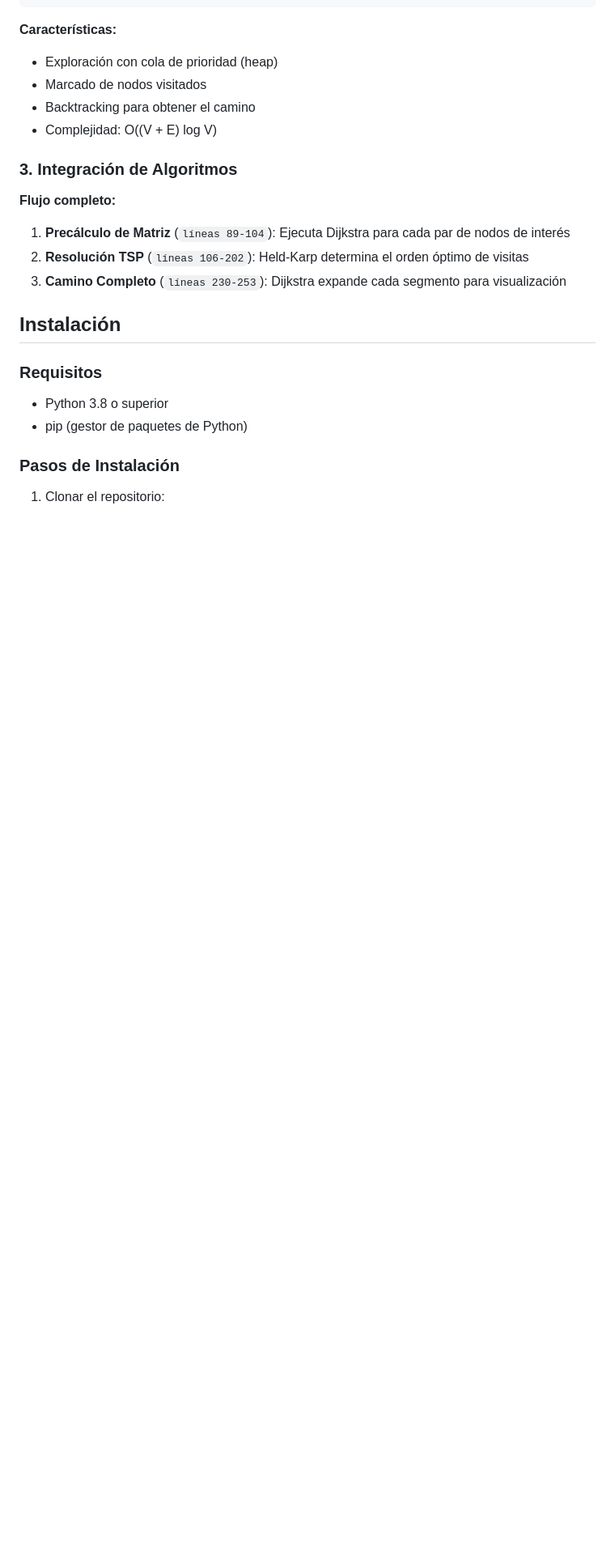
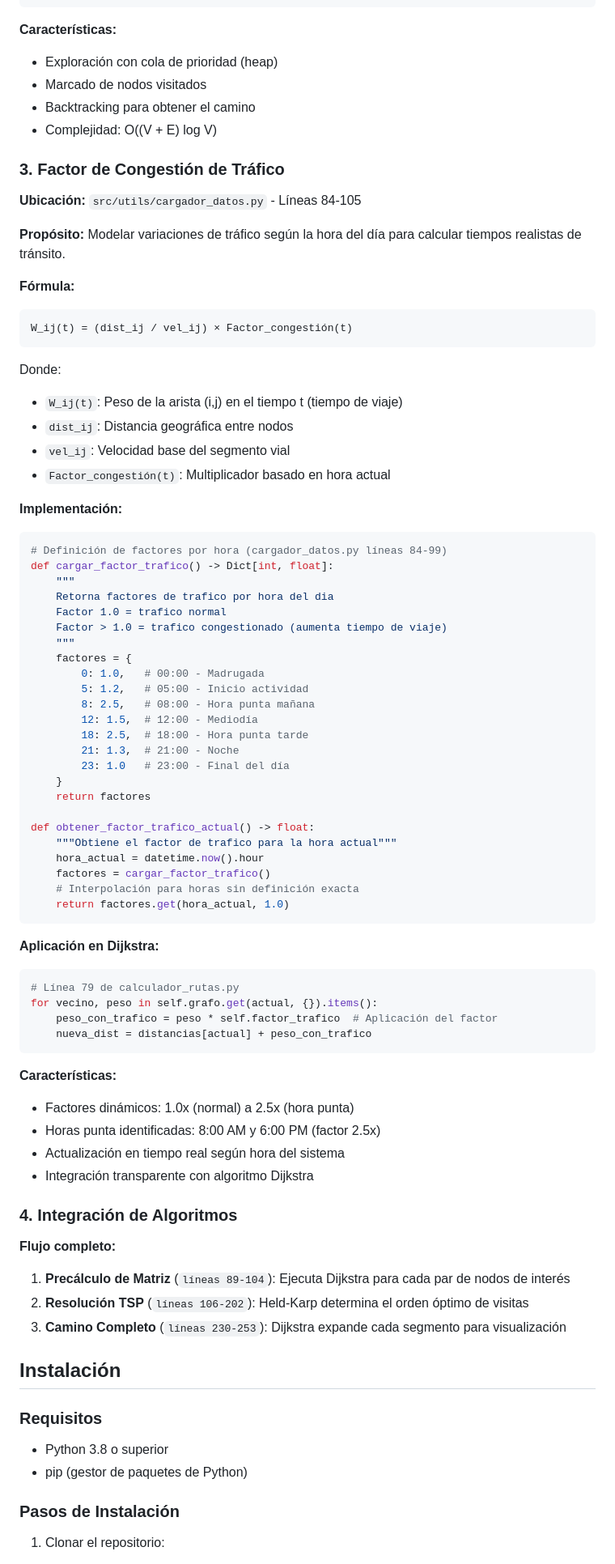
Before and after one commit to GilbertHuarcaya/FloraRouteComplejidad, a Markdown page: README.md, the part around the change. Shown at 81% size. GitHub-like rendering; blank space fills up the shorter version.

Commit message:
feat: add traffic congestion factor modeling and integration with Dijkstra's algorithm in README.md

````diff
--- a/README.md
+++ b/README.md
@@ -133,7 +133,69 @@ def dijkstra(self, origen: int, destino: int) -> Tuple[float, List[int]]:
 - Backtracking para obtener el camino
 - Complejidad: O((V + E) log V)
 
-### 3. Integración de Algoritmos
+### 3. Factor de Congestión de Tráfico
+
+**Ubicación:** `src/utils/cargador_datos.py` - Líneas 84-105
+
+**Propósito:** Modelar variaciones de tráfico según la hora del día para calcular tiempos realistas de tránsito.
+
+**Fórmula:**
+
+```
+W_ij(t) = (dist_ij / vel_ij) × Factor_congestión(t)
+```
+
+Donde:
+- `W_ij(t)`: Peso de la arista (i,j) en el tiempo t (tiempo de viaje)
+- `dist_ij`: Distancia geográfica entre nodos
+- `vel_ij`: Velocidad base del segmento vial
+- `Factor_congestión(t)`: Multiplicador basado en hora actual
+
+**Implementación:**
+
+```python
+# Definición de factores por hora (cargador_datos.py líneas 84-99)
+def cargar_factor_trafico() -> Dict[int, float]:
+    """
+    Retorna factores de trafico por hora del dia
+    Factor 1.0 = trafico normal
+    Factor > 1.0 = trafico congestionado (aumenta tiempo de viaje)
+    """
+    factores = {
+        0: 1.0,   # 00:00 - Madrugada
+        5: 1.2,   # 05:00 - Inicio actividad
+        8: 2.5,   # 08:00 - Hora punta mañana
+        12: 1.5,  # 12:00 - Mediodía
+        18: 2.5,  # 18:00 - Hora punta tarde
+        21: 1.3,  # 21:00 - Noche
+        23: 1.0   # 23:00 - Final del día
+    }
+    return factores
+
+def obtener_factor_trafico_actual() -> float:
+    """Obtiene el factor de trafico para la hora actual"""
+    hora_actual = datetime.now().hour
+    factores = cargar_factor_trafico()
+    # Interpolación para horas sin definición exacta
+    return factores.get(hora_actual, 1.0)
+```
+
+**Aplicación en Dijkstra:**
+
+```python
+# Línea 79 de calculador_rutas.py
+for vecino, peso in self.grafo.get(actual, {}).items():
+    peso_con_trafico = peso * self.factor_trafico  # Aplicación del factor
+    nueva_dist = distancias[actual] + peso_con_trafico
+```
+
+**Características:**
+- Factores dinámicos: 1.0x (normal) a 2.5x (hora punta)
+- Horas punta identificadas: 8:00 AM y 6:00 PM (factor 2.5x)
+- Actualización en tiempo real según hora del sistema
+- Integración transparente con algoritmo Dijkstra
+
+### 4. Integración de Algoritmos
 
 **Flujo completo:**
 
````
